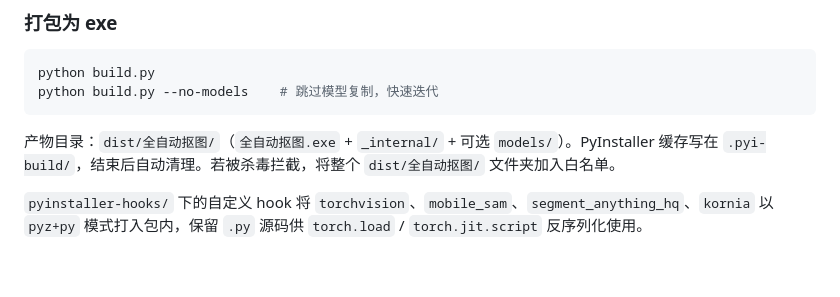
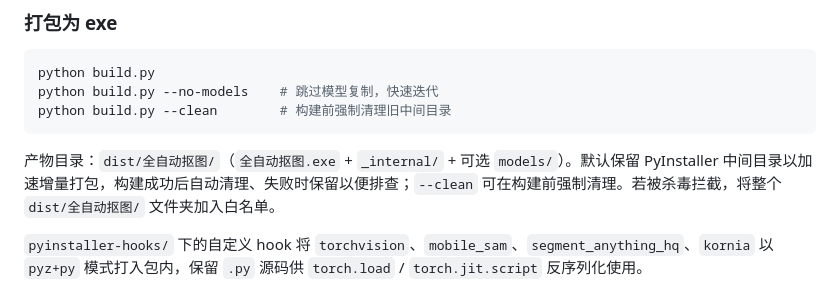
Before and after one commit to jingranburangyongzhongwen/ai-matting-toolkit, a Markdown page: README.md, the part around the change. Drawn GitHub-style; blank space fills up the shorter version.

Commit message:
更新README

````diff
--- a/README.md
+++ b/README.md
@@ -324,9 +324,10 @@ curl -L -o models/mobile_sam/mobile_sam.pt https://ghproxy.com/https://github.co
 ```bash
 python build.py
 python build.py --no-models    # 跳过模型复制，快速迭代
+python build.py --clean        # 构建前强制清理旧中间目录
 ```
 
-产物目录：`dist/全自动抠图/`（`全自动抠图.exe` + `_internal/` + 可选 `models/`）。PyInstaller 缓存写在 `.pyi-build/`，结束后自动清理。若被杀毒拦截，将整个 `dist/全自动抠图/` 文件夹加入白名单。
+产物目录：`dist/全自动抠图/`（`全自动抠图.exe` + `_internal/` + 可选 `models/`）。默认保留 PyInstaller 中间目录以加速增量打包，构建成功后自动清理、失败时保留以便排查；`--clean` 可在构建前强制清理。若被杀毒拦截，将整个 `dist/全自动抠图/` 文件夹加入白名单。
 
 `pyinstaller-hooks/` 下的自定义 hook 将 `torchvision`、`mobile_sam`、`segment_anything_hq`、`kornia` 以 `pyz+py` 模式打入包内，保留 `.py` 源码供 `torch.load` / `torch.jit.script` 反序列化使用。
 
````
